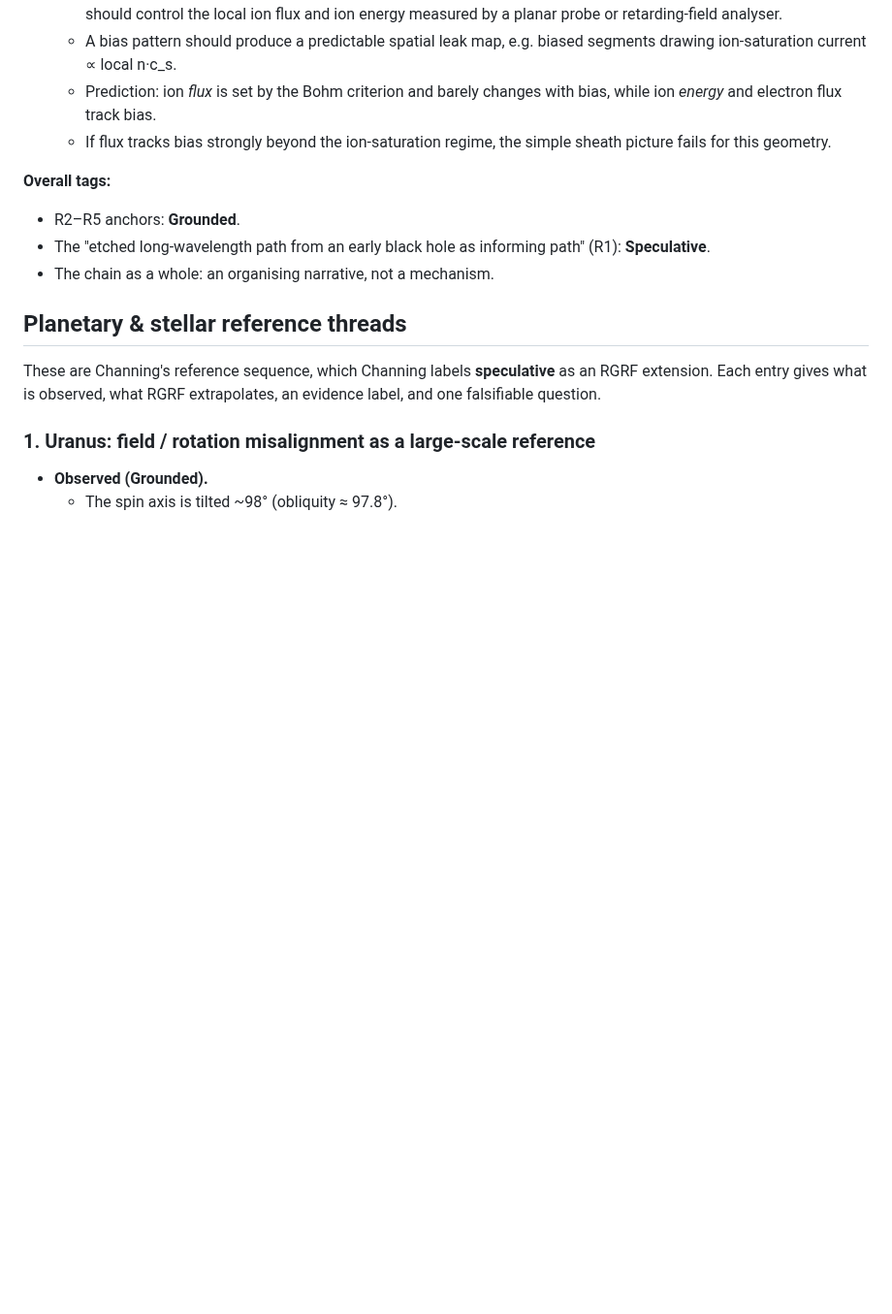
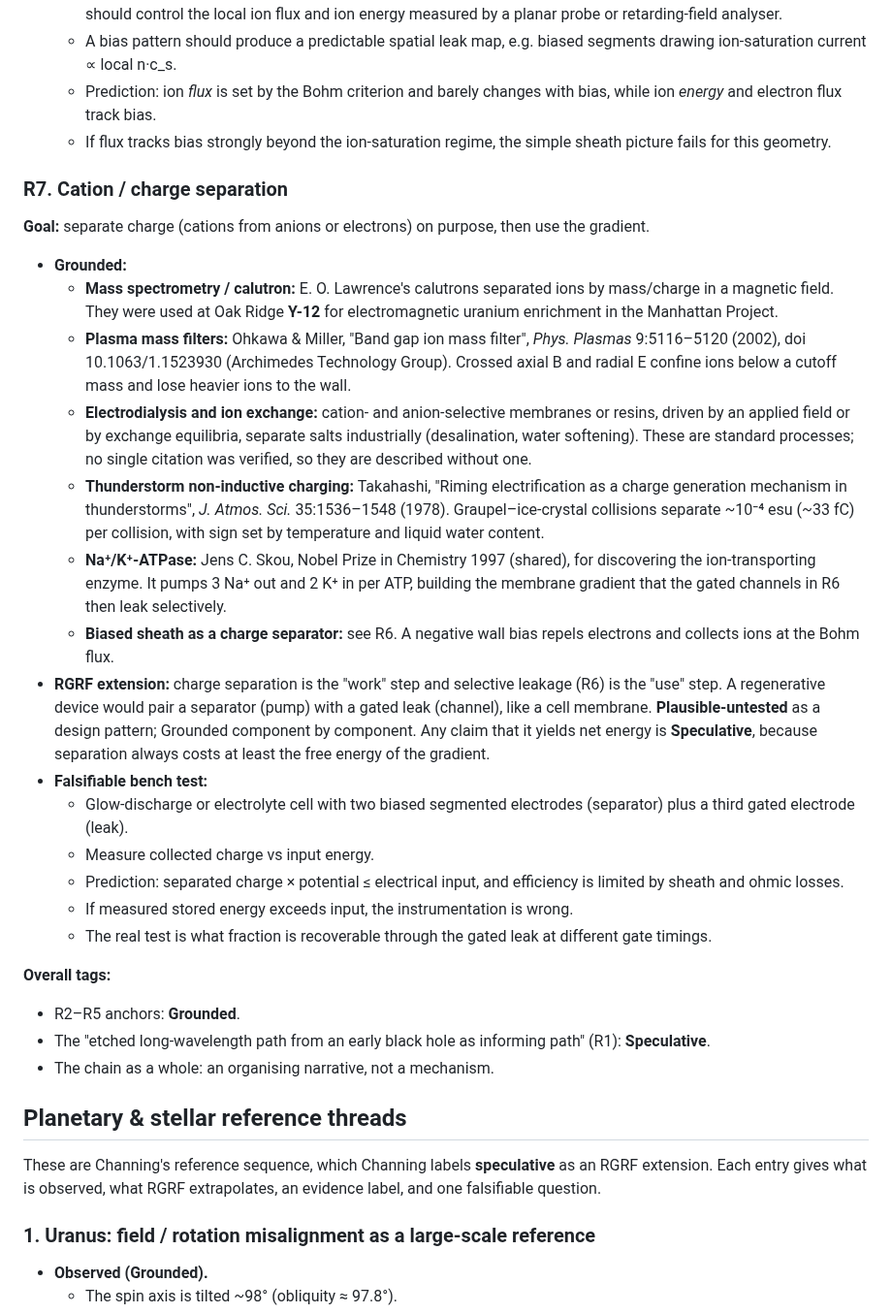
Before and after one commit to channingchenry-sketch/RGRF, a Markdown page: docs/em_topological_gravity_review.md, the part around the change. Shown at 97% size. Rendered like a GitHub page; blank space fills up the shorter version.

```diff
--- a/docs/em_topological_gravity_review.md
+++ b/docs/em_topological_gravity_review.md
@@ -392,6 +392,23 @@ Each step below has a grounded anchor, the RGRF extension, a tag and a falsifiab
   - Prediction: ion *flux* is set by the Bohm criterion and barely changes with bias, while ion *energy* and electron flux track bias.
   - If flux tracks bias strongly beyond the ion-saturation regime, the simple sheath picture fails for this geometry.
 
+### R7. Cation / charge separation
+**Goal:** separate charge (cations from anions or electrons) on purpose, then use the gradient.
+- **Grounded:**
+  - **Mass spectrometry / calutron:** E. O. Lawrence's calutrons separated ions by mass/charge in a magnetic field. They were used at Oak Ridge **Y-12** for electromagnetic uranium enrichment in the Manhattan Project.
+  - **Plasma mass filters:** Ohkawa & Miller, "Band gap ion mass filter", *Phys. Plasmas* 9:5116–5120 (2002), doi 10.1063/1.1523930 (Archimedes Technology Group). Crossed axial B and radial E confine ions below a cutoff mass and lose heavier ions to the wall.
+  - **Electrodialysis and ion exchange:** cation- and anion-selective membranes or resins, driven by an applied field or by exchange equilibria, separate salts industrially (desalination, water softening). These are standard processes; no single citation was verified, so they are described without one.
+  - **Thunderstorm non-inductive charging:** Takahashi, "Riming electrification as a charge generation mechanism in thunderstorms", *J. Atmos. Sci.* 35:1536–1548 (1978). Graupel–ice-crystal collisions separate ~10⁻⁴ esu (~33 fC) per collision, with sign set by temperature and liquid water content.
+  - **Na⁺/K⁺-ATPase:** Jens C. Skou, Nobel Prize in Chemistry 1997 (shared), for discovering the ion-transporting enzyme. It pumps 3 Na⁺ out and 2 K⁺ in per ATP, building the membrane gradient that the gated channels in R6 then leak selectively.
+  - **Biased sheath as a charge separator:** see R6. A negative wall bias repels electrons and collects ions at the Bohm flux.
+- **RGRF extension:** charge separation is the "work" step and selective leakage (R6) is the "use" step. A regenerative device would pair a separator (pump) with a gated leak (channel), like a cell membrane. **Plausible-untested** as a design pattern; Grounded component by component. Any claim that it yields net energy is **Speculative**, because separation always costs at least the free energy of the gradient.
+- **Falsifiable bench test:**
+  - Glow-discharge or electrolyte cell with two biased segmented electrodes (separator) plus a third gated electrode (leak).
+  - Measure collected charge vs input energy.
+  - Prediction: separated charge × potential ≤ electrical input, and efficiency is limited by sheath and ohmic losses.
+  - If measured stored energy exceeds input, the instrumentation is wrong.
+  - The real test is what fraction is recoverable through the gated leak at different gate timings.
+
 **Overall tags:**
 - R2–R5 anchors: **Grounded**.
 - The "etched long-wavelength path from an early black hole as informing path" (R1): **Speculative**.
```
Also changed, not shown: docs/README.md (+3 -1 lines), docs/helium_octave_table.md (added, +54 -0 lines), docs/images/RGRF_Regenerative_Periodic_Table_concept.jpg (added).
